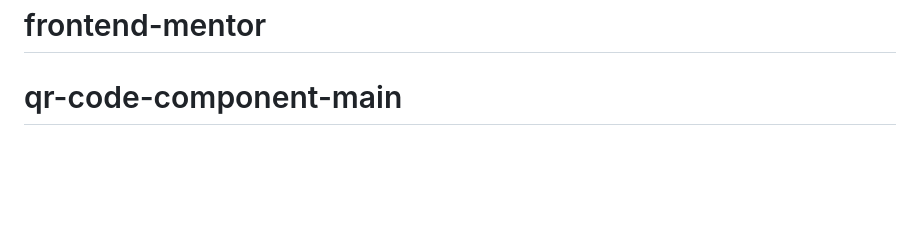
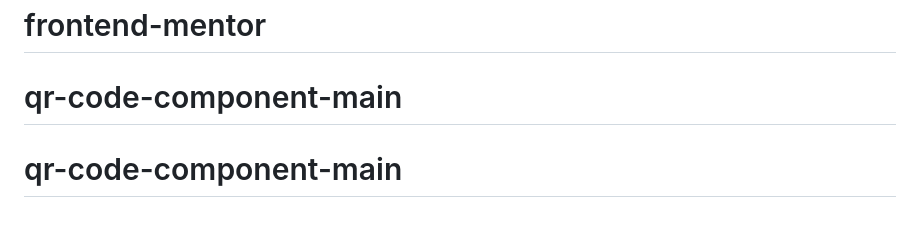
Before and after one commit to DomLeverment/qr-code-component-main, a Markdown page: README.md, the part around the change. GitHub-like rendering; blank space fills up the shorter version.

```diff
--- a/README.md
+++ b/README.md
@@ -96,3 +96,4 @@ This challenge is completely free. Please share it with anyone who will find it
 # frontend-mentor
 # frontend-mentor
 # qr-code-component-main
+# qr-code-component-main
```
